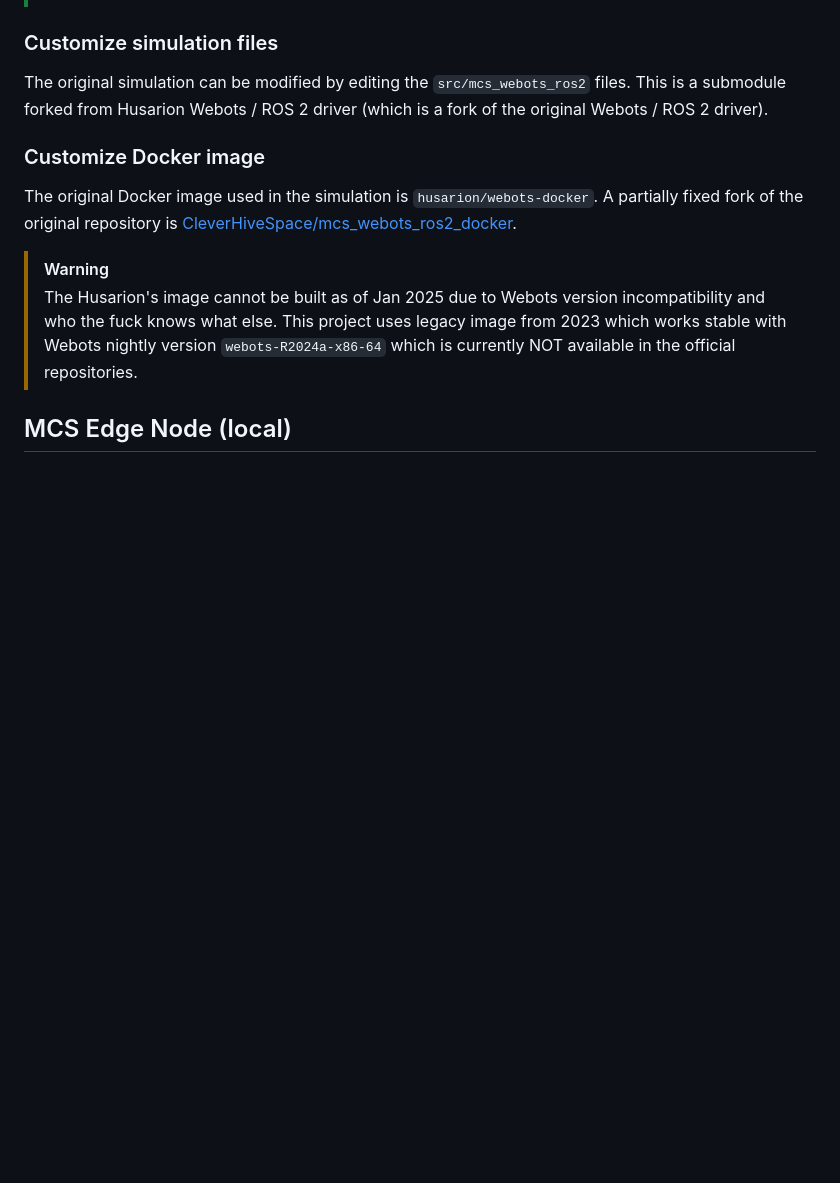
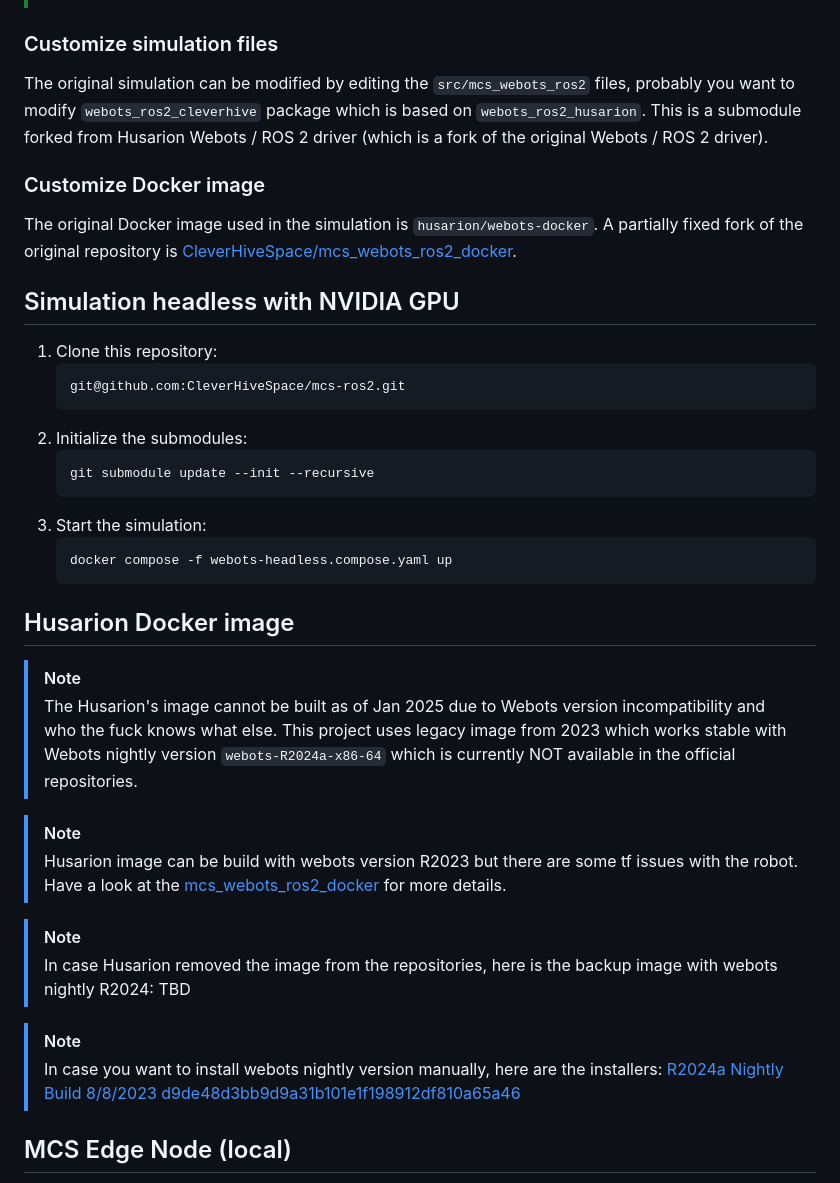
Before and after one commit to CleverHiveSpace/mcs_simulation, a Markdown page: README.md, the part around one of its changes. Drawn GitHub-style; blank space fills up the shorter version.

````diff
--- a/README.md
+++ b/README.md
@@ -83,13 +81,40 @@ OR
 > Don't forget to `colcon build` and `source install/setup.bash` after any changes to the files within the container.
 
 ### Customize simulation files
-The original simulation can be modified by editing the `src/mcs_webots_ros2` files. This is a submodule forked from Husarion Webots / ROS 2 driver (which is a fork of the original Webots / ROS 2 driver).
+The original simulation can be modified by editing the `src/mcs_webots_ros2` files, probably you want to modify `webots_ros2_cleverhive` package which is based on `webots_ros2_husarion`. This is a submodule forked from Husarion Webots / ROS 2 driver (which is a fork of the original Webots / ROS 2 driver).
 
 ### Customize Docker image
 The original Docker image used in the simulation is `husarion/webots-docker`. A partially fixed fork of the original repository is [CleverHiveSpace/mcs_webots_ros2_docker](https://github.com/CleverHiveSpace/mcs_webots_ros2_docker).
 
-> [!WARNING]
+## Simulation headless with NVIDIA GPU
+1. Clone this repository:
+    ```sh
+    git@github.com:CleverHiveSpace/mcs-ros2.git
+    ```
+2. Initialize the submodules:
+    ```sh
+    git submodule update --init --recursive
+    ```
+3. Start the simulation:
+    ```sh
+    docker compose -f webots-headless.compose.yaml up
+    ```
+
+
+## Husarion Docker image
+
+> [!NOTE]
 > The Husarion's image cannot be built as of Jan 2025 due to Webots version incompatibility and who the fuck knows what else. This project uses legacy image from 2023 which works stable with Webots nightly version `webots-R2024a-x86-64` which is currently NOT available in the official repositories.
+
+> [!NOTE]
+> Husarion image can be build with webots version R2023 but there are some tf issues with the robot. Have a look at the [mcs_webots_ros2_docker](https://github.com/CleverHiveSpace/mcs_webots_ros2_docker) for more details.
+
+> [!NOTE]
+> In case Husarion removed the image from the repositories, here is the backup image with webots nightly R2024: TBD
+
+> [!NOTE]
+> In case you want to install webots nightly version manually, here are the installers:
+> [R2024a Nightly Build 8/8/2023 d9de48d3bb9d9a31b101e1f198912df810a65a46](https://github.com/CleverHiveSpace/webots-R2024a-x86-64)
 
 ## MCS Edge Node (local)
 
````
Also changed, not shown: other parts of README.md (+12 -14 lines), docs/images/moon0.jpg (added), docs/images/moon1.jpg (added), docs/images/moon3.jpg (added), 14 other files.
